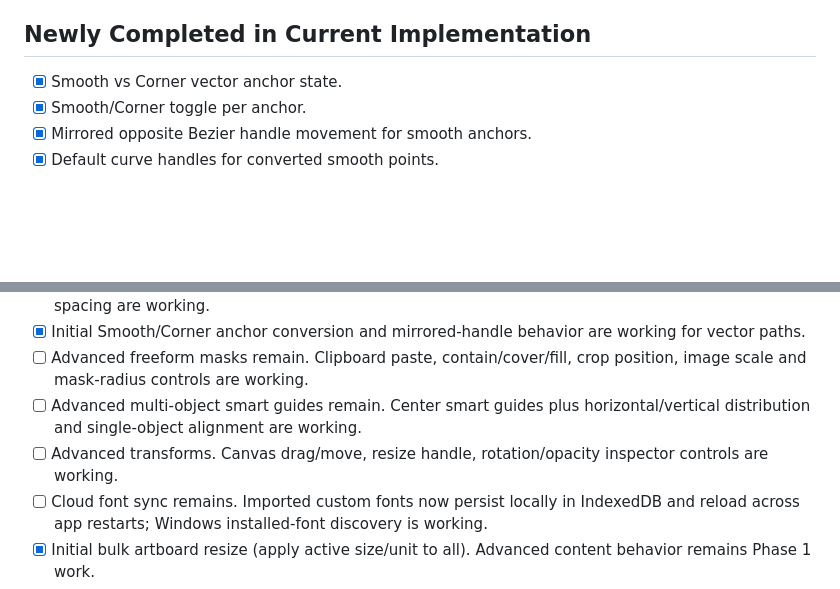
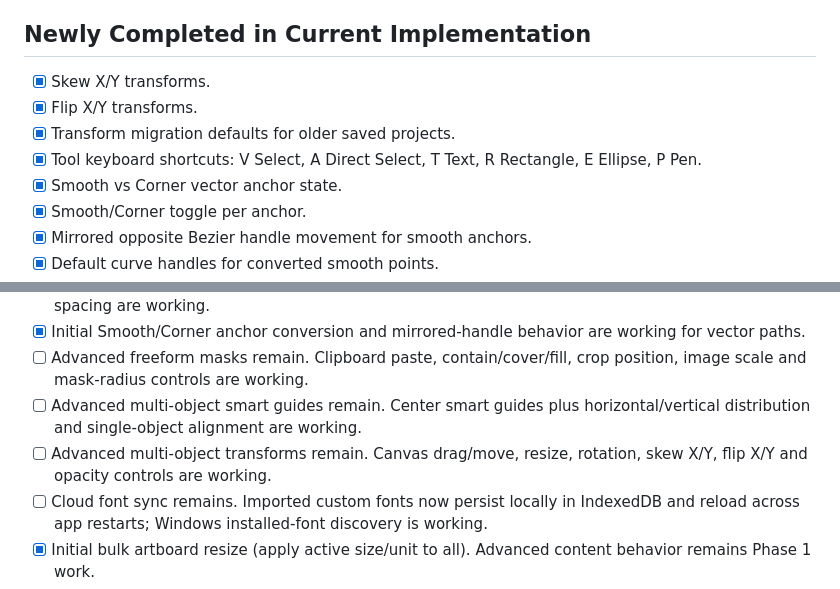
Before and after one commit to XaqibRoXx/Zaix-kdp-software, a Markdown page: docs/STATUS.md, 2 parts joined by grey strips. GitHub-like rendering; blank space fills up the shorter version.

Commit message:
Track transform and tool shortcut progress

```diff
--- a/docs/STATUS.md
+++ b/docs/STATUS.md
@@ -47,6 +47,10 @@ Last updated: 2026-09-30
 - [ ] First runnable Windows development build verification. Previous Windows build failed on the same revision-handler compile issue; fix has been pushed and rebuild is being verified.
 
 ## Newly Completed in Current Implementation
+- [x] Skew X/Y transforms.
+- [x] Flip X/Y transforms.
+- [x] Transform migration defaults for older saved projects.
+- [x] Tool keyboard shortcuts: V Select, A Direct Select, T Text, R Rectangle, E Ellipse, P Pen.
 - [x] Smooth vs Corner vector anchor state.
 - [x] Smooth/Corner toggle per anchor.
 - [x] Mirrored opposite Bezier handle movement for smooth anchors.
@@ -154,7 +158,7 @@ Last updated: 2026-09-30
 - [x] Initial Smooth/Corner anchor conversion and mirrored-handle behavior are working for vector paths.
 - [ ] Advanced freeform masks remain. Clipboard paste, contain/cover/fill, crop position, image scale and mask-radius controls are working.
 - [ ] Advanced multi-object smart guides remain. Center smart guides plus horizontal/vertical distribution and single-object alignment are working.
-- [ ] Advanced transforms. Canvas drag/move, resize handle, rotation/opacity inspector controls are working.
+- [ ] Advanced multi-object transforms remain. Canvas drag/move, resize, rotation, skew X/Y, flip X/Y and opacity controls are working.
 - [ ] Cloud font sync remains. Imported custom fonts now persist locally in IndexedDB and reload across app restarts; Windows installed-font discovery is working.
 - [x] Initial bulk artboard resize (apply active size/unit to all). Advanced content behavior remains Phase 1 work.
 - [x] Initial graphic-design presets: A4, A5, Instagram, Story/Reel, YouTube thumbnail and US Letter flyer.
```
